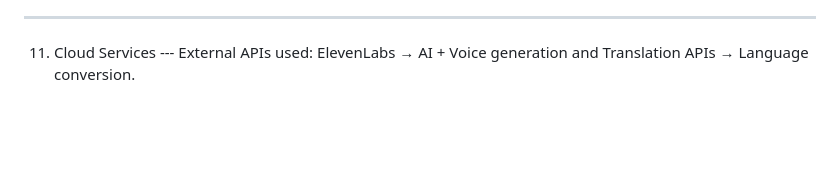
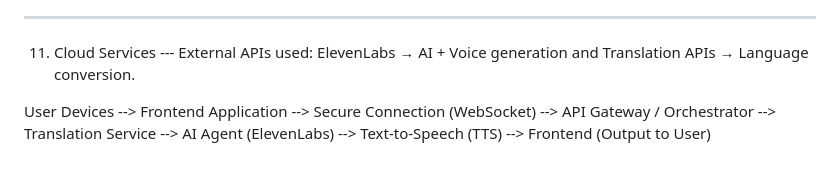
Before and after one commit to skandaramesh7/NexusAI, a Markdown page: README.md, the part around the change. GitHub-like rendering; blank space fills up the shorter version.

```diff
--- a/README.md
+++ b/README.md
@@ -70,3 +70,8 @@ Makes setup easy and consistent.
 External APIs used:
 ElevenLabs → AI + Voice generation and
 Translation APIs → Language conversion.
+
+
+
+User Devices  -->  Frontend Application  -->  Secure Connection (WebSocket)  -->  API Gateway / Orchestrator  -->  Translation Service
+-->  AI Agent (ElevenLabs)  -->  Text-to-Speech (TTS)  -->  Frontend (Output to User)
```
